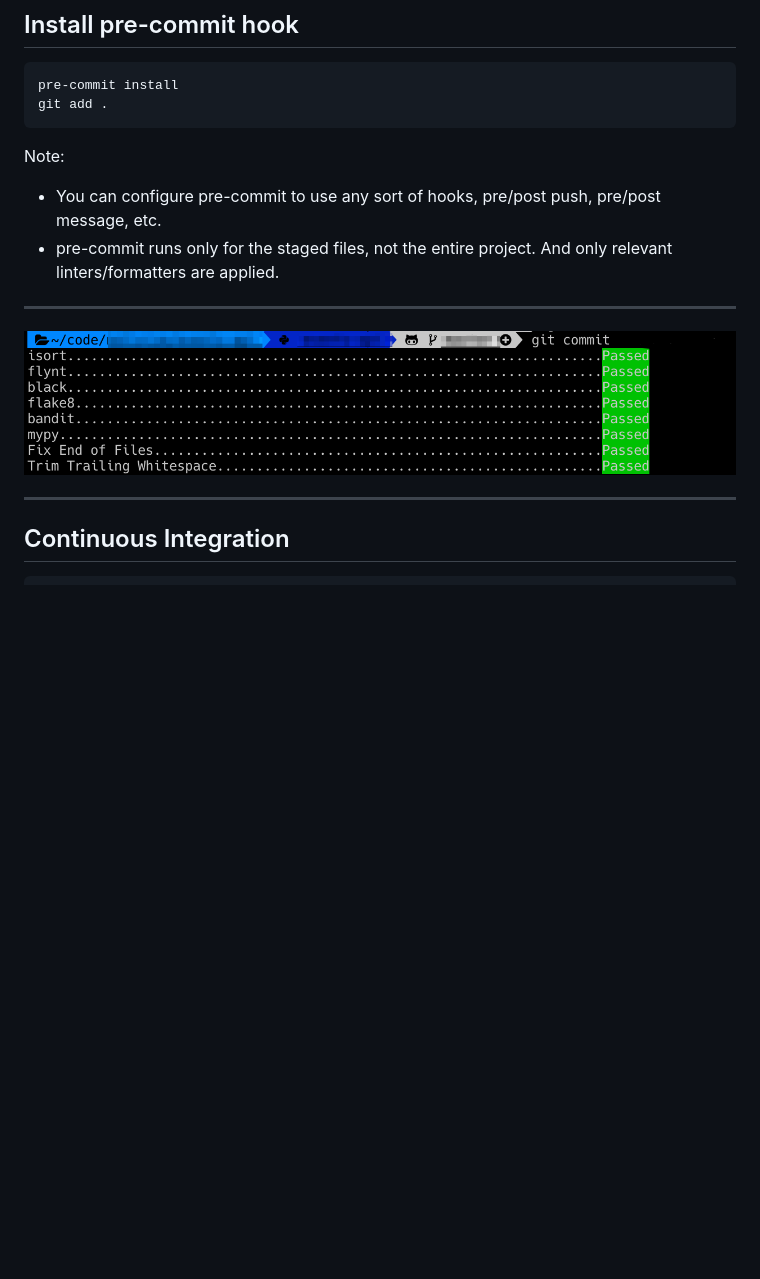
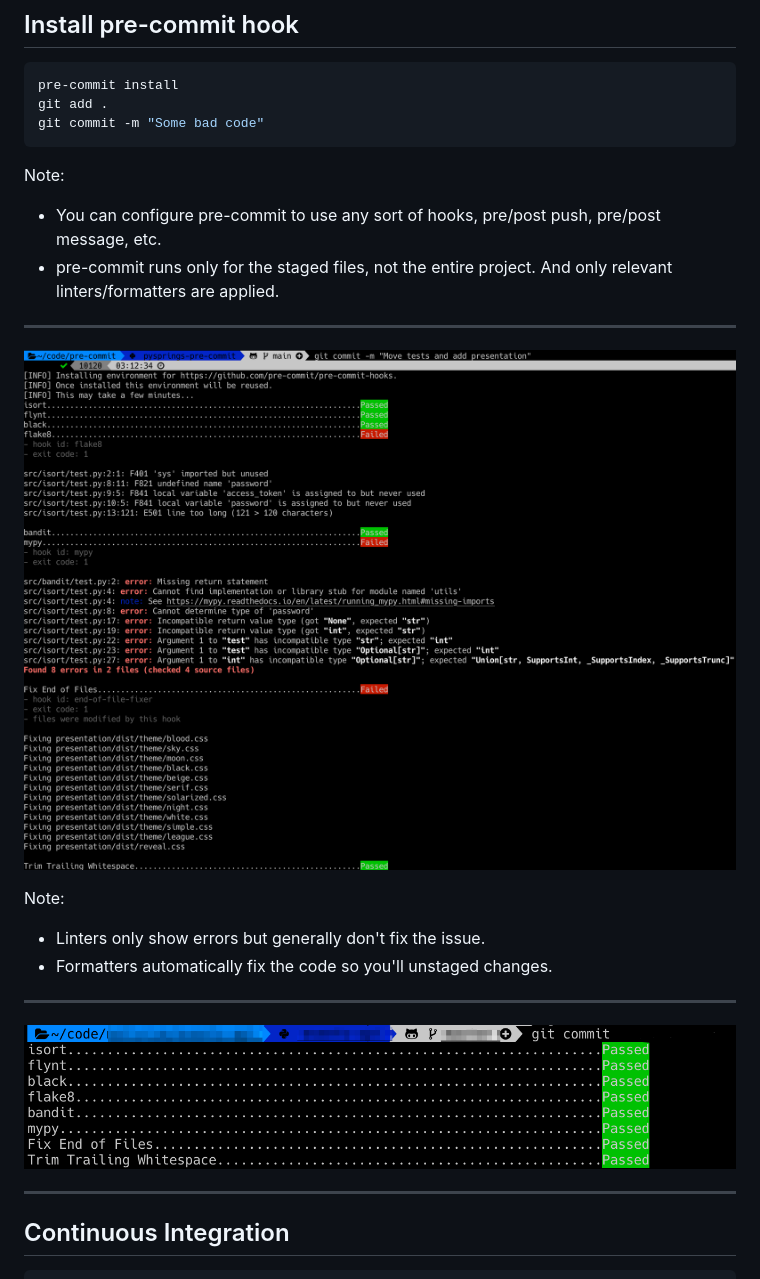
Before and after one commit to arthurio/pre-commit, a Markdown page: presentation/usage.md, the part around the change. GitHub-like rendering; pictures changed too: presentation/images/git_commit_fail.png (added); blank space fills up the shorter version.

````diff
--- a/presentation/usage.md
+++ b/presentation/usage.md
@@ -14,6 +14,7 @@
 ```bash
 pre-commit install
 git add .
+git commit -m "Some bad code"
 ```
 
 Note:
@@ -22,8 +23,14 @@ Note:
 
 ---
 
+![git commit failure](images/git_commit_fail.png)
+
+Note:
+- Linters only show errors but generally don't fix the issue.
+- Formatters automatically fix the code so you'll unstaged changes.
+---
+
 ![git commit](images/git_commit.png)
-
 
 ---
 
````
Also changed, not shown: 12 other files.
